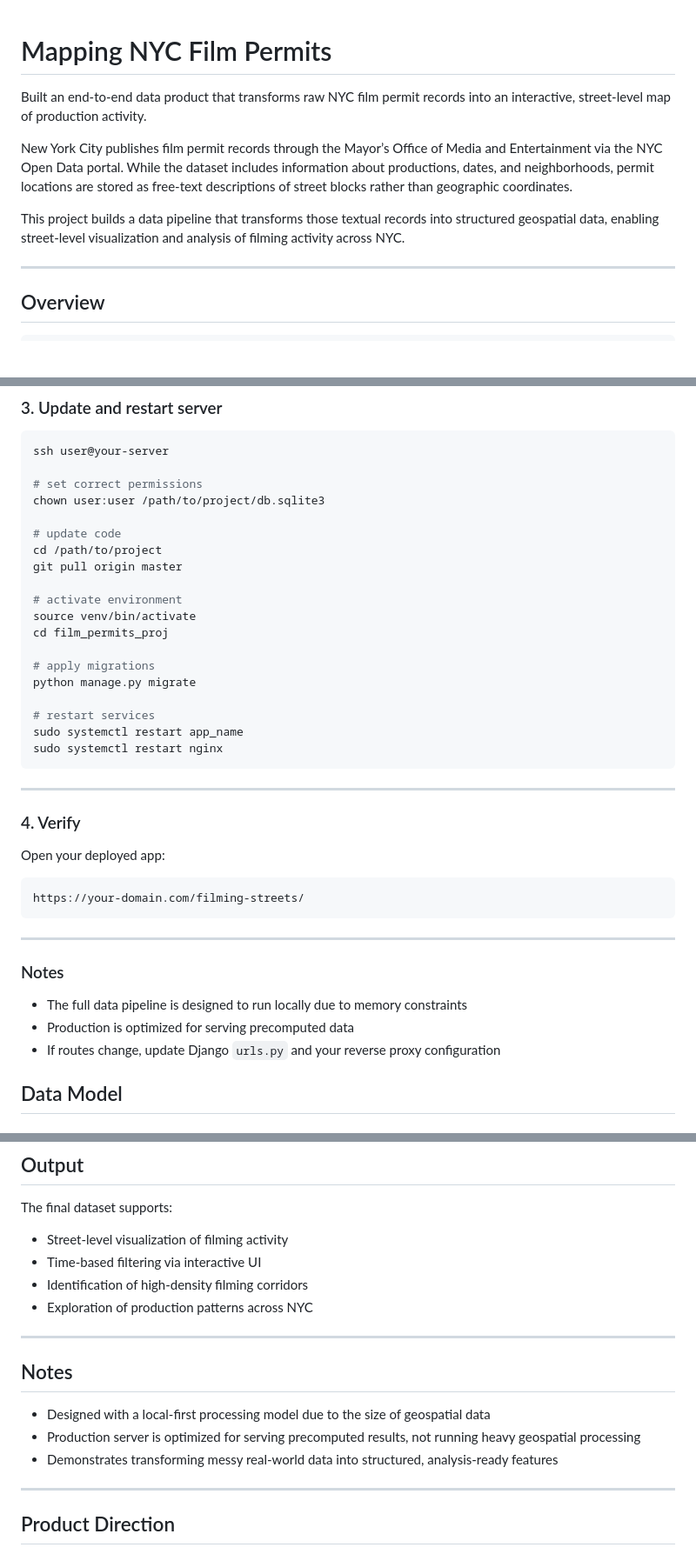
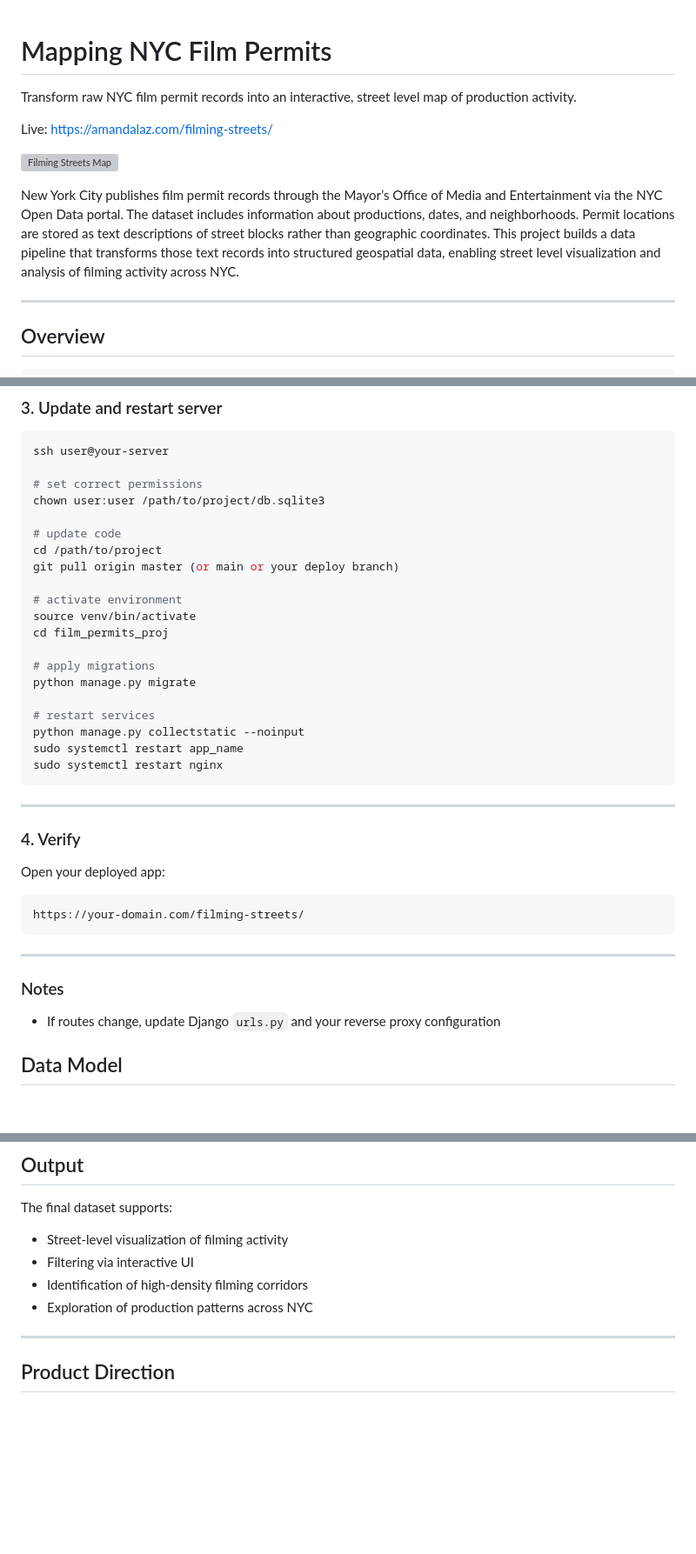
Before and after one commit to amandallaz/nyc_film_permits, a Markdown page: README.md, 3 parts joined by grey strips. Shown at 87% size. GitHub-like rendering; blank space fills up the shorter version; grey boxes are pictures that could not be loaded.

````diff
--- a/README.md
+++ b/README.md
@@ -1,10 +1,11 @@
 # Mapping NYC Film Permits
+Transform raw NYC film permit records into an interactive, street level map of production activity.
 
-Built an end-to-end data product that transforms raw NYC film permit records into an interactive, street-level map of production activity.
+Live: https://amandalaz.com/filming-streets/
 
-New York City publishes film permit records through the Mayor’s Office of Media and Entertainment via the NYC Open Data portal. While the dataset includes information about productions, dates, and neighborhoods, permit locations are stored as free-text descriptions of street blocks rather than geographic coordinates.
+![Filming Streets Map](https://github.com/user-attachments/assets/ff65cc9c-5680-495a-b637-f2f611ca1e94)
 
-This project builds a data pipeline that transforms those textual records into structured geospatial data, enabling street-level visualization and analysis of filming activity across NYC.
+New York City publishes film permit records through the Mayor’s Office of Media and Entertainment via the NYC Open Data portal. The dataset includes information about productions, dates, and neighborhoods. Permit locations are stored as text descriptions of street blocks rather than geographic coordinates. This project builds a data pipeline that transforms those text records into structured geospatial data, enabling street level visualization and analysis of filming activity across NYC.
 
 ---
 
@@ -137,7 +138,7 @@ chown user:user /path/to/project/db.sqlite3
 
 # update code
 cd /path/to/project
-git pull origin master
+git pull origin master (or main or your deploy branch)
 
 # activate environment
 source venv/bin/activate
@@ -147,6 +148,7 @@ cd film_permits_proj
 python manage.py migrate
 
 # restart services
+python manage.py collectstatic --noinput
 sudo systemctl restart app_name
 sudo systemctl restart nginx
 ```
@@ -165,8 +167,6 @@ https://your-domain.com/filming-streets/
 
 ### Notes
 
-- The full data pipeline is designed to run locally due to memory constraints
-- Production is optimized for serving precomputed data
 - If routes change, update Django `urls.py` and your reverse proxy configuration
 
 ## Data Model
@@ -255,17 +255,9 @@ To reduce API usage, geocoding is deduplicated across unique street block + boro
 The final dataset supports:
 
 - Street-level visualization of filming activity
-- Time-based filtering via interactive UI
+- Filtering via interactive UI
 - Identification of high-density filming corridors
 - Exploration of production patterns across NYC
-
----
-
-## Notes
-
-- Designed with a local-first processing model due to the size of geospatial data
-- Production server is optimized for serving precomputed results, not running heavy geospatial processing
-- Demonstrates transforming messy real-world data into structured, analysis-ready features
 
 ---
 
````
Also changed, not shown: other parts of README.md (+6 -6 lines).
